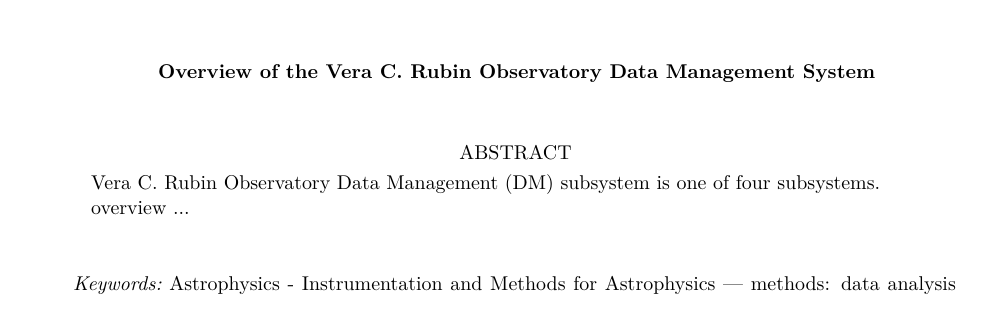
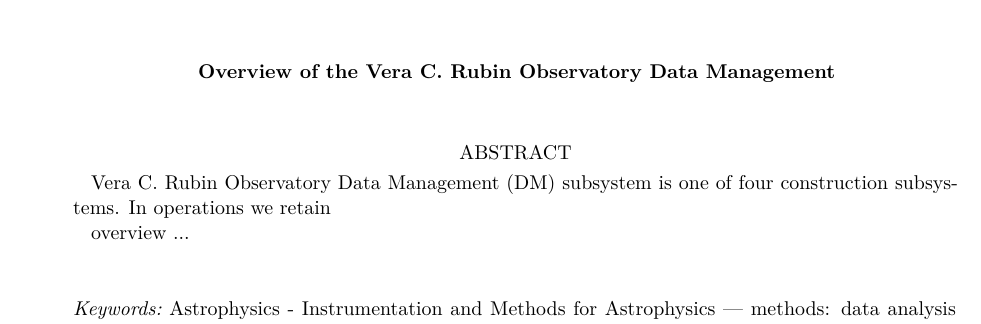
Before and after one commit to lsst-pst/pstn-017, a LaTeX paper (PSTN-017.tex, which reads abstract.tex): part of page 1 of 5, cut so that both start at the same text. Compiled offline with XeLaTeX.

Commit message:
fi x ticket

```diff
--- a/PSTN-017.tex
+++ b/PSTN-017.tex
@@ -25,5 +25,5 @@
 \hypersetup{
-    pdftitle={Overview of Vera C. Rubin Observatory Data Management System},
+    pdftitle={Overview of Vera C. Rubin Observatory Data Management},
     pdfauthor={O'Mullane et al},
     pdfkeywords={LSST, Data Management}}
 
--- a/abstract.tex
+++ b/abstract.tex
@@ -1,6 +1,7 @@
 
 \begin{abstract}
-Vera C. Rubin Observatory Data Management (DM) subsystem is one of four subsystems.
+Vera C. Rubin Observatory Data Management (DM) subsystem is one of four construction subsystems.
+In operations we retain
 
 overview ...
 \end{abstract}
```
Also changed, not shown: PSTN-017.tex (2 more changed lines).
